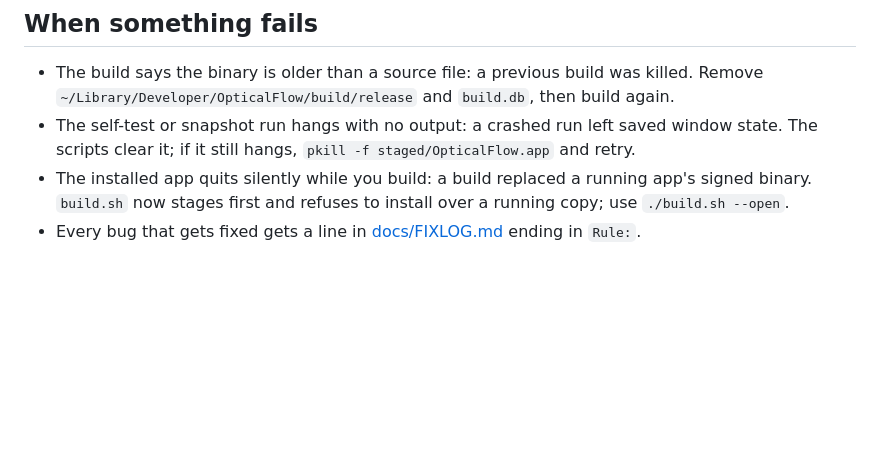
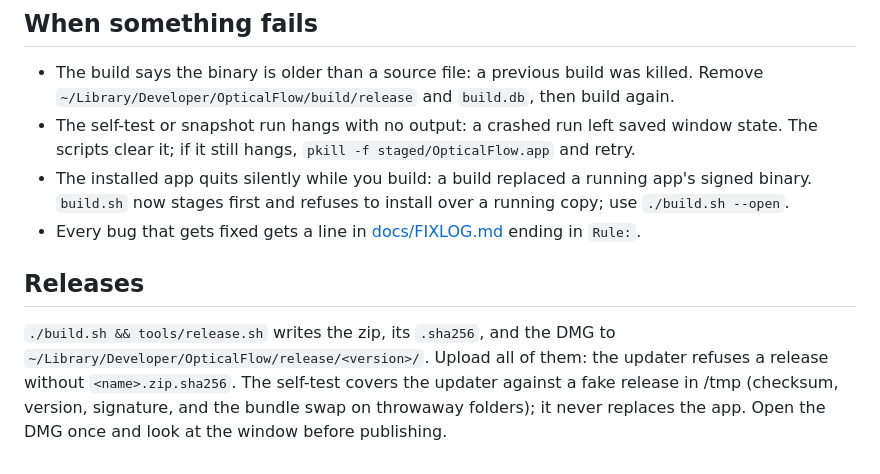
Before and after one commit to Ahmad4041/OpticalFlow, a Markdown page: TESTING.md, the part around the change. GitHub-like rendering; blank space fills up the shorter version.

```diff
--- a/TESTING.md
+++ b/TESTING.md
@@ -63,3 +63,7 @@ GitHub Actions builds the package and runs the unit tests on a macOS 26 runner.
 - The self-test or snapshot run hangs with no output: a crashed run left saved window state. The scripts clear it; if it still hangs, `pkill -f staged/OpticalFlow.app` and retry.
 - The installed app quits silently while you build: a build replaced a running app's signed binary. `build.sh` now stages first and refuses to install over a running copy; use `./build.sh --open`.
 - Every bug that gets fixed gets a line in [docs/FIXLOG.md](docs/FIXLOG.md) ending in `Rule:`.
+
+## Releases
+
+`./build.sh && tools/release.sh` writes the zip, its `.sha256`, and the DMG to `~/Library/Developer/OpticalFlow/release/<version>/`. Upload all of them: the updater refuses a release without `<name>.zip.sha256`. The self-test covers the updater against a fake release in /tmp (checksum, version, signature, and the bundle swap on throwaway folders); it never replaces the app. Open the DMG once and look at the window before publishing.
```
Also changed, not shown: README.md (+6 -1 lines), docs/STORIES.md (+19 -0 lines), docs/screenshots/dmg-window.png (added), 10 other files.
